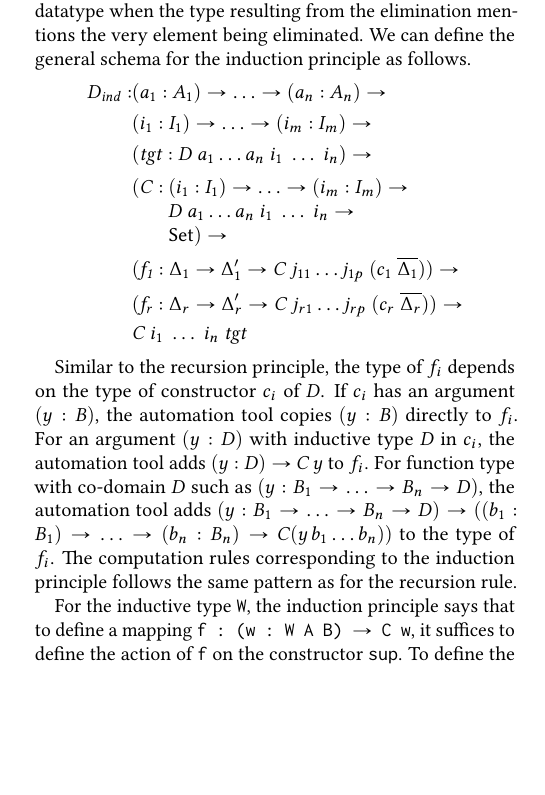
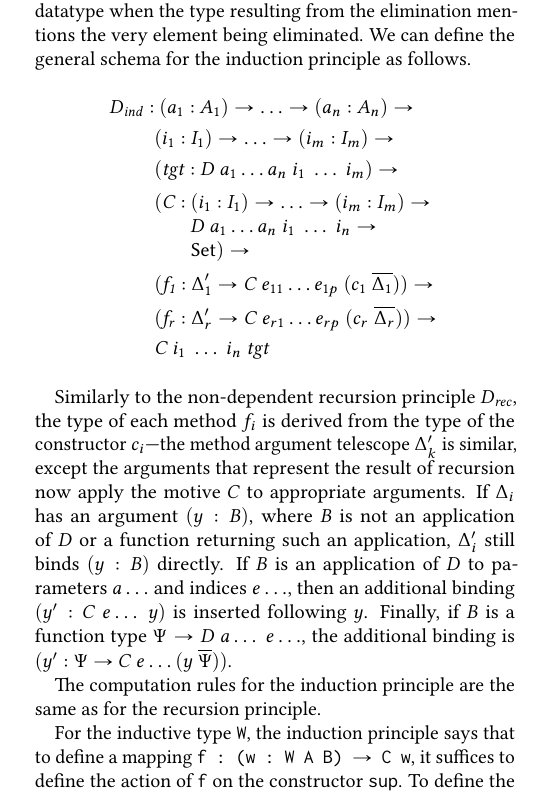
Before and after one commit to pavenvivek/Agda-MetaProgramming, a LaTeX paper (TyDe_Latex_Src/CodeGenHInd.tex): part of one column of page 7 of 13, cut so that both start at the same text, the shorter picture padded with empty space. The pictures show the PDF file TyDe_Latex_Src/CodeGenHInd.pdf that the author committed with the source.

Commit message:
Update description of induction

```diff
--- a/TyDe_Latex_Src/CodeGenHInd.tex
+++ b/TyDe_Latex_Src/CodeGenHInd.tex
@@ -787,16 +787,21 @@ The third argument to {\tt generateRec} is a list consisting of the index count
 
 The dependent eliminator for a datatype, also known as the \emph{induction principle}, is used to eliminate elements of a datatype when the type resulting from the elimination mentions the very element being eliminated. We can define the general schema for the induction principle as follows.
 \begin{align*}
-D_{\mathit{ind}} : & (a_1 : A_1) \to \ldots \to (a_n : A_n) \to\\
+D_{\mathit{ind}} : &\ (a_1 : A_1) \to \ldots \to (a_n : A_n) \to\\
 & (i_1 : I_1) \to \ldots \to (i_m : I_m) \to\\
-& (\mathit{tgt} : D\ a_1 \ldots a_n\ i_1\ \ldots\ i_n) \to\\
+& (\mathit{tgt} : D\ a_1 \ldots a_n\ i_1\ \ldots\ i_m) \to\\
 & \begin{array}{@{}l@{}l}(\mathit{C} :\ & (i_1 : I_1) \to \ldots \to (i_m : I_m) \to\\  & D\ a_1 \ldots a_n\ i_1\ \ldots\ i_n \to\\ &\SET{})\to\end{array} \\
-& (\mathit{f_1} : \Delta_1 \to  \Delta_1^\prime \to \mathit{C}\ j_{11} \ldots j_{1p}\ (c_1\ \overline{\Delta_1})) \to \\
-& (\mathit{f_r} : \Delta_r \to  \Delta_r^\prime \to \mathit{C}\ j_{r1} \ldots j_{rp}\ (c_r\ \overline{\Delta_r})) \to \\
+& (\mathit{f_1} : \Delta_1^\prime \to \mathit{C}\ e_{11} \ldots e_{1p}\ (c_1\ \overline{\Delta_1})) \to \\
+& (\mathit{f_r} : \Delta_r^\prime \to \mathit{C}\ e_{r1} \ldots e_{rp}\ (c_r\ \overline{\Delta_r})) \to \\
 & \mathit{C}\ i_1\ \ldots\ i_n\ \mathit{tgt}
 \end{align*}
 
-Similar to the recursion principle, the type of $f_i$ depends on the type of constructor $c_i$ of $D$. If $c_i$ has an argument $(y : B)$, the automation tool copies $(y : B)$ directly to $f_i$. For an argument $(y : D)$ with inductive type $D$ in $c_i$, the automation tool adds $(y : D) \to C \, y$ to $f_i$. For function type with co-domain $D$ such as $(y : B_1 \to\ldots\to B_n \to D)$, the automation tool adds $(y : B_1 \to \ldots \to B_n \to D) \to ((b_1 : B_1) \to \ldots \to (b_n : B_n) \to C (y \, b_1 \ldots b_n))$ to the type of $f_i$. The computation rules corresponding to the induction principle follows the same pattern as for the recursion rule.
+Similarly to the non-dependent recursion principle $D_{\mathit{rec}}$, the type of each method $f_i$ is derived from the type of the constructor $c_i$---the method argument telescope $\Delta_k^\prime$ is similar, except the arguments that represent the result of recursion now apply the motive $C$ to appropriate arguments.
+If $\Delta_i$ has an argument $(y : B)$, where $B$ is not an application of $D$ or a function returning such an application, $\Delta_i^\prime$ still binds $(y : B)$ directly.
+If $B$ is an application of $D$ to parameters $a\ldots$ and indices $e\ldots$, then an additional binding $(y^\prime : C\ e\ldots\ y)$ is inserted following $y$.
+Finally, if $B$ is a function type $\Psi \to D\ a\ldots\ e\ldots$, the additional binding is $(y^\prime : \Psi \to C\ e\ldots (y\ \overline{\Psi}))$.
+
+The computation rules for the induction principle are the same as for the recursion principle.
 
 For the inductive type {\tt W}, the induction principle says that to define a mapping {\tt f : (w : W A B) → C w}, it suffices to define the action of {\tt f} on the constructor {\tt sup}. To define the action of {\tt f} on {\tt sup}, we need an element {\tt d} of the following type.
 
```
Also changed, not shown: TyDe_Latex_Src/CodeGenHInd.pdf.
